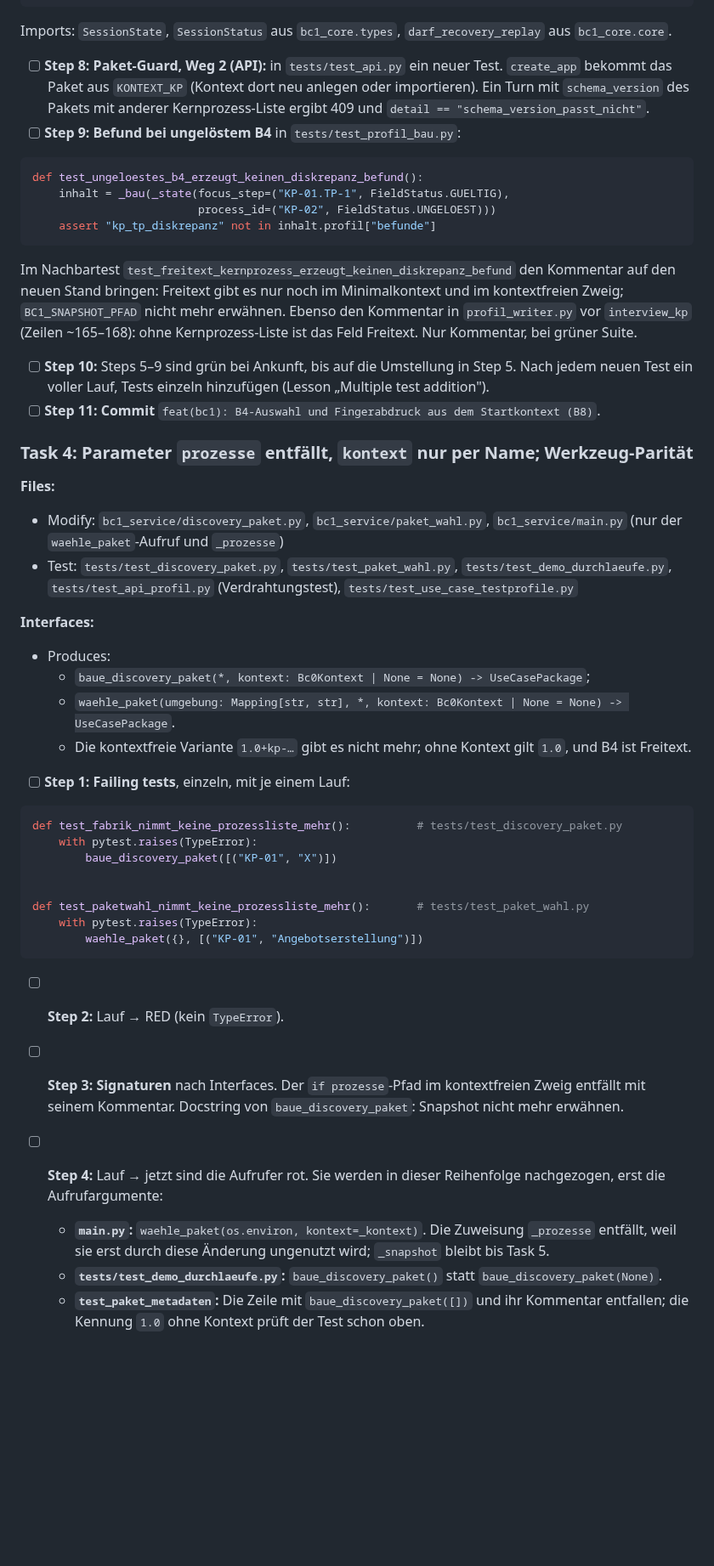
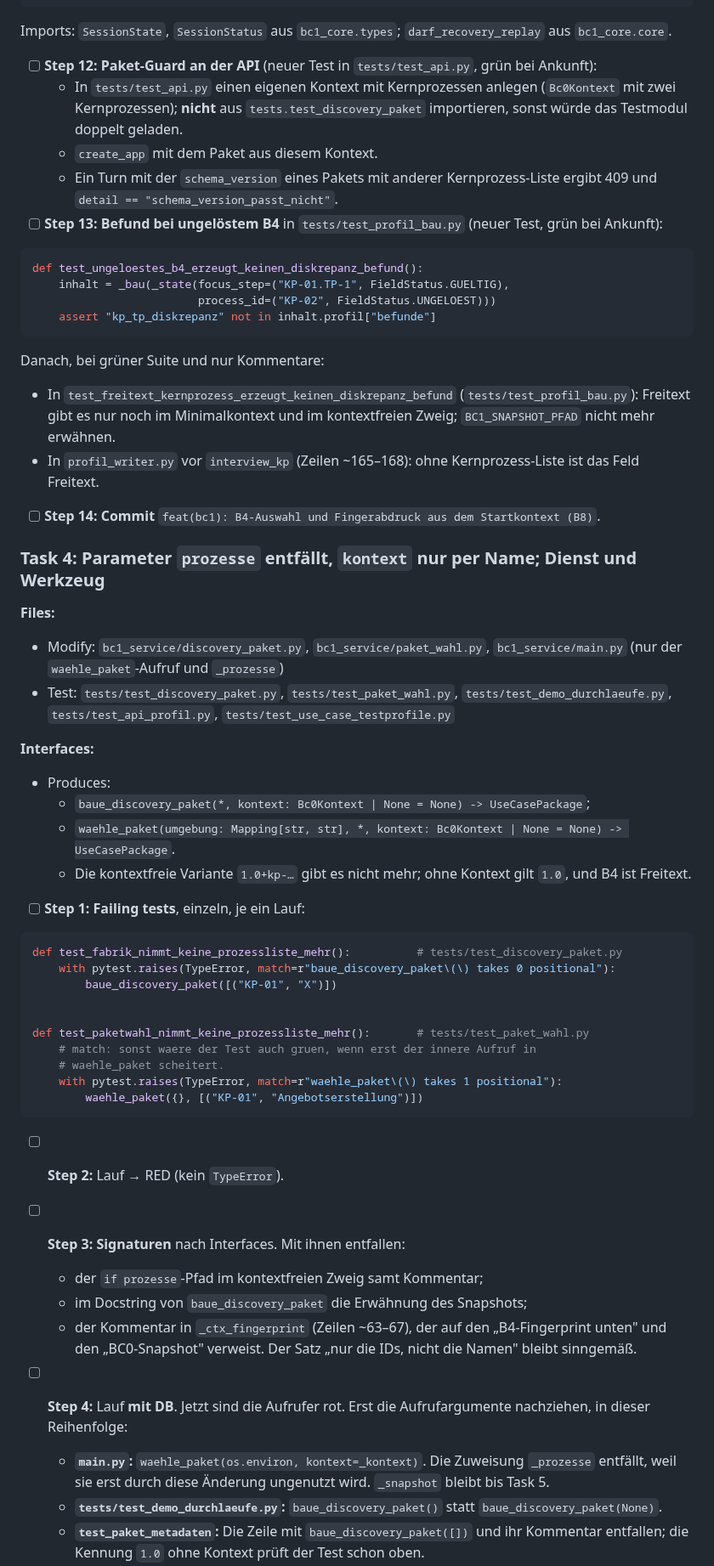
Before and after one commit to pg-coe-kmu/coe-factory, a Markdown page: bc1-context-discovery/design/Implementierungsplan-B8-Snapshot-abloesen.md, the part around one of its changes. Shown at 85% size. Drawn GitHub-style; blank space fills up the shorter version.

````diff
--- a/bc1-context-discovery/design/Implementierungsplan-B8-Snapshot-abloesen.md
+++ b/bc1-context-discovery/design/Implementierungsplan-B8-Snapshot-abloesen.md
@@ -179,9 +203,12 @@ def test_wiederholung_eines_abschluss_turns_passiert_eine_andere_kernprozess_lis
     assert darf_recovery_replay(state, paket_b, "m9", paket_a.schema_version) is False
 ```
 
-  Imports: `SessionState`, `SessionStatus` aus `bc1_core.types`, `darf_recovery_replay` aus `bc1_core.core`.
-- [ ] **Step 8: Paket-Guard, Weg 2 (API):** in `tests/test_api.py` ein neuer Test. `create_app` bekommt das Paket aus `KONTEXT_KP` (Kontext dort neu anlegen oder importieren). Ein Turn mit `schema_version` des Pakets mit anderer Kernprozess-Liste ergibt 409 und `detail == "schema_version_passt_nicht"`.
-- [ ] **Step 9: Befund bei ungelöstem B4** in `tests/test_profil_bau.py`:
+  Imports: `SessionState`, `SessionStatus` aus `bc1_core.types`; `darf_recovery_replay` aus `bc1_core.core`.
+- [ ] **Step 12: Paket-Guard an der API** (neuer Test in `tests/test_api.py`, grün bei Ankunft):
+  - In `tests/test_api.py` einen eigenen Kontext mit Kernprozessen anlegen (`Bc0Kontext` mit zwei Kernprozessen); **nicht** aus `tests.test_discovery_paket` importieren, sonst würde das Testmodul doppelt geladen.
+  - `create_app` mit dem Paket aus diesem Kontext.
+  - Ein Turn mit der `schema_version` eines Pakets mit anderer Kernprozess-Liste ergibt 409 und `detail == "schema_version_passt_nicht"`.
+- [ ] **Step 13: Befund bei ungelöstem B4** in `tests/test_profil_bau.py` (neuer Test, grün bei Ankunft):
 
 ```python
 def test_ungeloestes_b4_erzeugt_keinen_diskrepanz_befund():
@@ -190,15 +217,16 @@ def test_ungeloestes_b4_erzeugt_keinen_diskrepanz_befund():
     assert "kp_tp_diskrepanz" not in inhalt.profil["befunde"]
 ```
 
-  Im Nachbartest `test_freitext_kernprozess_erzeugt_keinen_diskrepanz_befund` den Kommentar auf den neuen Stand bringen: Freitext gibt es nur noch im Minimalkontext und im kontextfreien Zweig; `BC1_SNAPSHOT_PFAD` nicht mehr erwähnen. Ebenso den Kommentar in `profil_writer.py` vor `interview_kp` (Zeilen ~165–168): ohne Kernprozess-Liste ist das Feld Freitext. Nur Kommentar, bei grüner Suite.
-- [ ] **Step 10:** Steps 5–9 sind grün bei Ankunft, bis auf die Umstellung in Step 5. Nach jedem neuen Test ein voller Lauf, Tests einzeln hinzufügen (Lesson „Multiple test addition").
-- [ ] **Step 11: Commit** `feat(bc1): B4-Auswahl und Fingerabdruck aus dem Startkontext (B8)`.
+  Danach, bei grüner Suite und nur Kommentare:
+  - In `test_freitext_kernprozess_erzeugt_keinen_diskrepanz_befund` (`tests/test_profil_bau.py`): Freitext gibt es nur noch im Minimalkontext und im kontextfreien Zweig; `BC1_SNAPSHOT_PFAD` nicht mehr erwähnen.
+  - In `profil_writer.py` vor `interview_kp` (Zeilen ~165–168): ohne Kernprozess-Liste ist das Feld Freitext.
+- [ ] **Step 14: Commit** `feat(bc1): B4-Auswahl und Fingerabdruck aus dem Startkontext (B8)`.
 
-### Task 4: Parameter `prozesse` entfällt, `kontext` nur per Name; Werkzeug-Parität
+### Task 4: Parameter `prozesse` entfällt, `kontext` nur per Name; Dienst und Werkzeug
 
 **Files:**
 - Modify: `bc1_service/discovery_paket.py`, `bc1_service/paket_wahl.py`, `bc1_service/main.py` (nur der `waehle_paket`-Aufruf und `_prozesse`)
-- Test: `tests/test_discovery_paket.py`, `tests/test_paket_wahl.py`, `tests/test_demo_durchlaeufe.py`, `tests/test_api_profil.py` (Verdrahtungstest), `tests/test_use_case_testprofile.py`
+- Test: `tests/test_discovery_paket.py`, `tests/test_paket_wahl.py`, `tests/test_demo_durchlaeufe.py`, `tests/test_api_profil.py`, `tests/test_use_case_testprofile.py`
 
 **Interfaces:**
 - Produces:
@@ -206,22 +234,27 @@ def test_ungeloestes_b4_erzeugt_keinen_diskrepanz_befund():
   - `waehle_paket(umgebung: Mapping[str, str], *, kontext: Bc0Kontext | None = None) -> UseCasePackage`.
   - Die kontextfreie Variante `1.0+kp-…` gibt es nicht mehr; ohne Kontext gilt `1.0`, und B4 ist Freitext.
 
-- [ ] **Step 1: Failing tests**, einzeln, mit je einem Lauf:
+- [ ] **Step 1: Failing tests**, einzeln, je ein Lauf:
 
 ```python
 def test_fabrik_nimmt_keine_prozessliste_mehr():          # tests/test_discovery_paket.py
-    with pytest.raises(TypeError):
+    with pytest.raises(TypeError, match=r"baue_discovery_paket\(\) takes 0 positional"):
         baue_discovery_paket([("KP-01", "X")])
 
 
 def test_paketwahl_nimmt_keine_prozessliste_mehr():       # tests/test_paket_wahl.py
-    with pytest.raises(TypeError):
+    # match: sonst waere der Test auch gruen, wenn erst der innere Aufruf in
+    # waehle_paket scheitert.
+    with pytest.raises(TypeError, match=r"waehle_paket\(\) takes 1 positional"):
         waehle_paket({}, [("KP-01", "Angebotserstellung")])
 ```
 
 - [ ] **Step 2:** Lauf → RED (kein `TypeError`).
-- [ ] **Step 3: Signaturen** nach Interfaces. Der `if prozesse`-Pfad im kontextfreien Zweig entfällt mit seinem Kommentar. Docstring von `baue_discovery_paket`: Snapshot nicht mehr erwähnen.
-- [ ] **Step 4:** Lauf → jetzt sind die Aufrufer rot. Sie werden in dieser Reihenfolge nachgezogen, erst die Aufrufargumente:
-  - **`main.py`:** `waehle_paket(os.environ, kontext=_kontext)`. Die Zuweisung `_prozesse` entfällt, weil sie erst durch diese Änderung ungenutzt wird; `_snapshot` bleibt bis Task 5.
+- [ ] **Step 3: Signaturen** nach Interfaces. Mit ihnen entfallen:
+  - der `if prozesse`-Pfad im kontextfreien Zweig samt Kommentar;
+  - im Docstring von `baue_discovery_paket` die Erwähnung des Snapshots;
+  - der Kommentar in `_ctx_fingerprint` (Zeilen ~63–67), der auf den „B4-Fingerprint unten" und den „BC0-Snapshot" verweist. Der Satz „nur die IDs, nicht die Namen" bleibt sinngemäß.
+- [ ] **Step 4:** Lauf **mit DB**. Jetzt sind die Aufrufer rot. Erst die Aufrufargumente nachziehen, in dieser Reihenfolge:
+  - **`main.py`:** `waehle_paket(os.environ, kontext=_kontext)`. Die Zuweisung `_prozesse` entfällt, weil sie erst durch diese Änderung ungenutzt wird. `_snapshot` bleibt bis Task 5.
   - **`tests/test_demo_durchlaeufe.py`:** `baue_discovery_paket()` statt `baue_discovery_paket(None)`.
   - **`test_paket_metadaten`:** Die Zeile mit `baue_discovery_paket([])` und ihr Kommentar entfallen; die Kennung `1.0` ohne Kontext prüft der Test schon oben.
````
Also changed, not shown: other parts of bc1-context-discovery/design/Implementierungsplan-B8-Snapshot-abloesen.md (+141 -80 lines).
